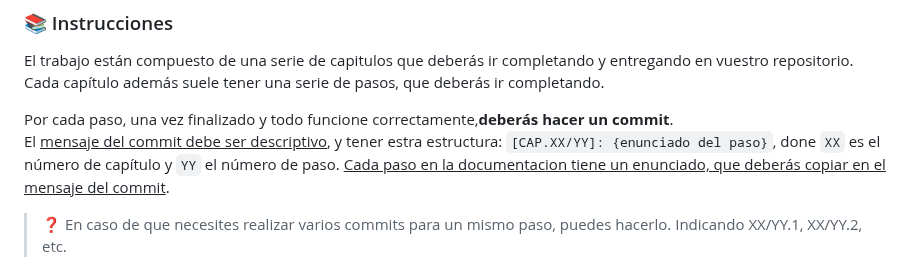
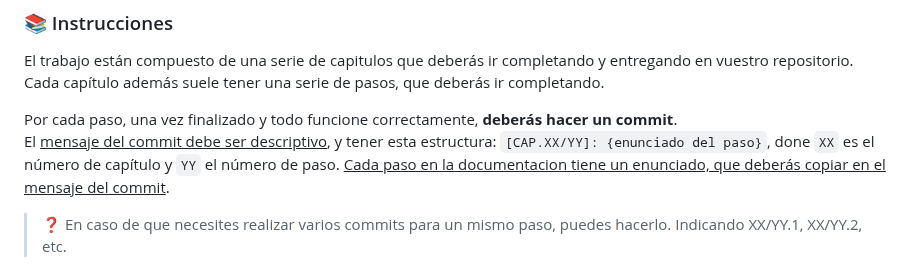
Before and after one commit to jssdocente/2425_DWES, a Markdown page: UT4/B4.1-curso/readme.md, the part around the change. Drawn GitHub-style.

Commit message:
Fix formatting and wording in readme.md for commit message structure

```diff
--- a/UT4/B4.1-curso/readme.md
+++ b/UT4/B4.1-curso/readme.md
@@ -30,8 +30,8 @@ Crear una carpeta en vuestro repositorio de GitHub llamada `UT4/webapp` y dentro
 El trabajo están compuesto de una serie de capitulos que deberás ir completando y entregando en vuestro repositorio.<br>
 Cada capítulo además suele tener una serie de pasos, que deberás ir completando.<br>
 
-Por cada paso, una vez finalizado y todo funcione correctamente,**deberás hacer un commit**.<br>
-El <u>mensaje del commit debe ser descriptivo</u>, y tener estra estructura: `[CAP.XX/YY]: {enunciado del paso}`, done `XX` es el número de capítulo y `YY` el número de paso. <u>Cada paso en la documentacion tiene un enunciado, que deberás copiar en el mensaje del commit</u>.
+Por cada paso, una vez finalizado y todo funcione correctamente, **deberás hacer un commit**.<br>
+El <u>mensaje del commit debe ser descriptivo</u>, y tener esta estructura: `[CAP.XX/YY]: {enunciado del paso}`, done `XX` es el número de capítulo y `YY` el número de paso. <u>Cada paso en la documentacion tiene un enunciado, que deberás copiar en el mensaje del commit</u>.
 
 > ❓ En caso de que necesites realizar varios commits para un mismo paso, puedes hacerlo. Indicando XX/YY.1, XX/YY.2, etc.
 
```
